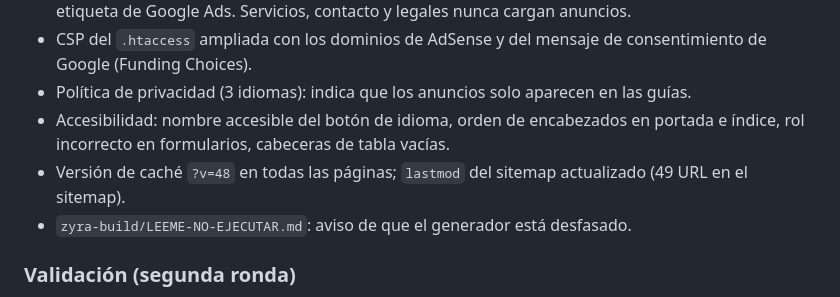
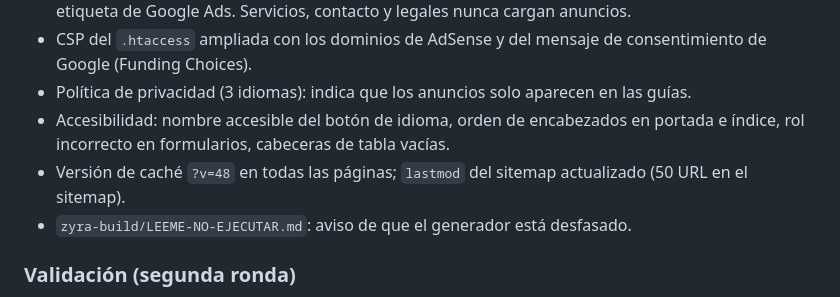
Before and after one commit to ZyraDigitalPersonal/page, a Markdown page: docs/AUDITORIA-ADSENSE.md, the part around the change. Rendered like a GitHub page.

Commit message:
Corregir recuento de URL del sitemap en el informe
Co-Authored-By: Claude Opus 5.5 <noreply@anthropic.com>
Claude-Session: https://claude.ai/code/session_01WLrkJKWabjQ1t3EYRYQuZX

```diff
--- a/docs/AUDITORIA-ADSENSE.md
+++ b/docs/AUDITORIA-ADSENSE.md
@@ -241,7 +241,7 @@ A petición del propietario se ha aplicado todo el plan de acción posible sin d
 - CSP del `.htaccess` ampliada con los dominios de AdSense y del mensaje de consentimiento de Google (Funding Choices).
 - Política de privacidad (3 idiomas): indica que los anuncios solo aparecen en las guías.
 - Accesibilidad: nombre accesible del botón de idioma, orden de encabezados en portada e índice, rol incorrecto en formularios, cabeceras de tabla vacías.
-- Versión de caché `?v=48` en todas las páginas; `lastmod` del sitemap actualizado (49 URL en el sitemap).
+- Versión de caché `?v=48` en todas las páginas; `lastmod` del sitemap actualizado (50 URL en el sitemap).
 - `zyra-build/LEEME-NO-EJECUTAR.md`: aviso de que el generador está desfasado.
 
 ### Validación (segunda ronda)
```
